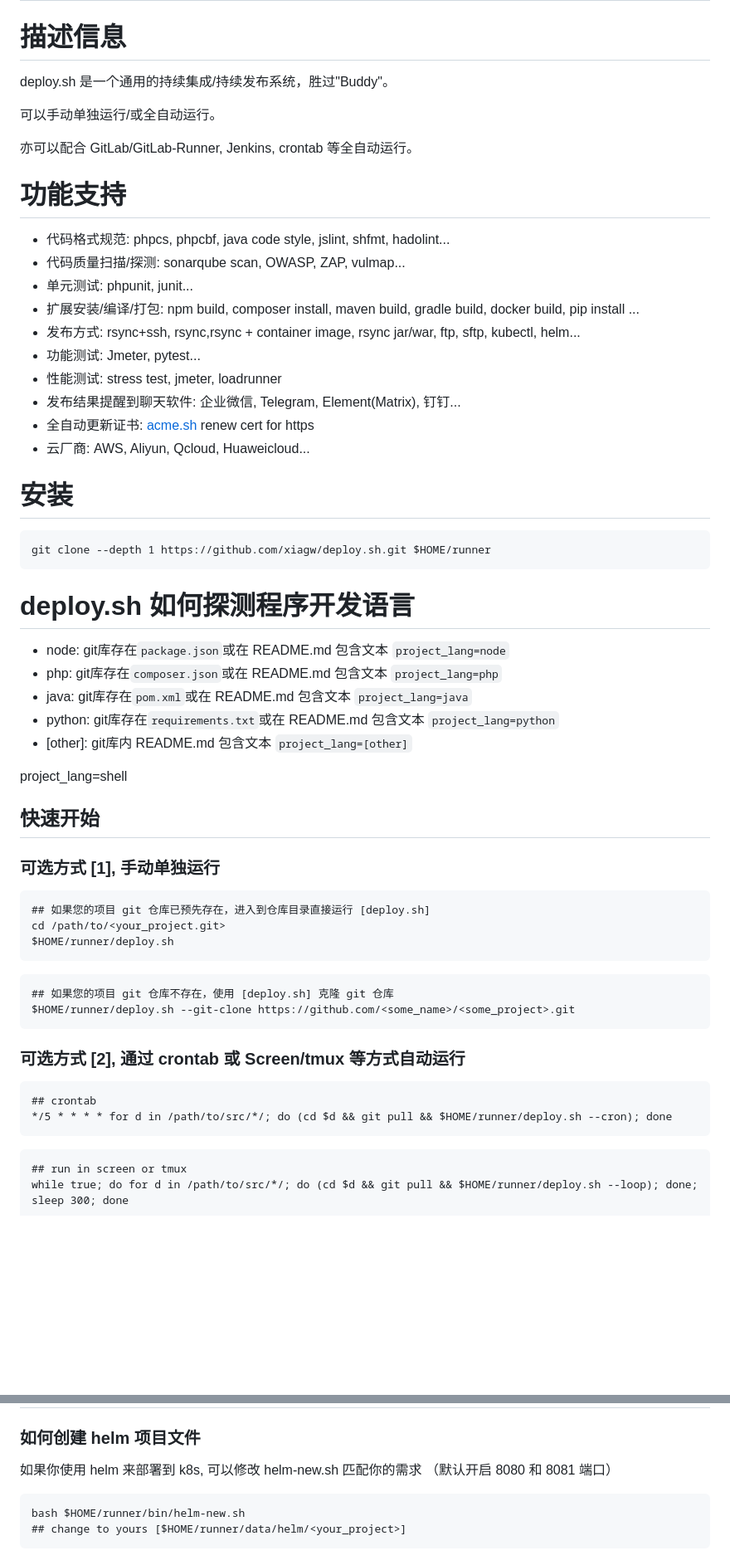
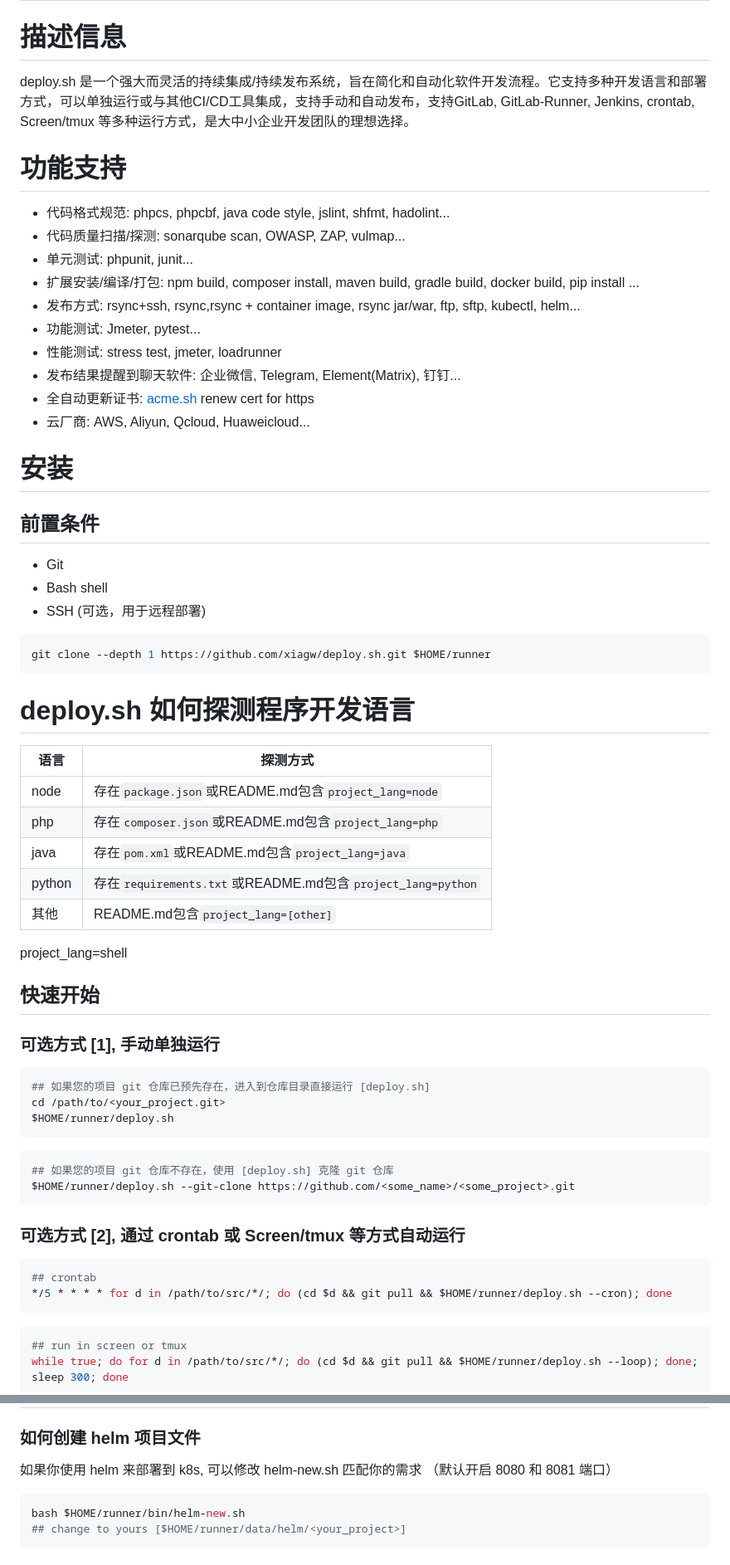
Before and after one commit to xiagw/deploy.sh, a Markdown page: README_zh.md, 2 parts joined by grey strips. Shown: that part at 83% size. Drawn GitHub-style; blank space fills up the shorter version.

````diff
--- a/README_zh.md
+++ b/README_zh.md
@@ -14,58 +14,62 @@
 # 英文 [README.md](README.md)
 
 # 描述信息
-deploy.sh 是一个通用的持续集成/持续发布系统，胜过"Buddy"。
-
-可以手动单独运行/或全自动运行。
-
-亦可以配合 GitLab/GitLab-Runner, Jenkins, crontab 等全自动运行。
+deploy.sh 是一个强大而灵活的持续集成/持续发布系统，旨在简化和自动化软件开发流程。它支持多种开发语言和部署方式，可以单独运行或与其他CI/CD工具集成，支持手动和自动发布，支持GitLab, GitLab-Runner, Jenkins, crontab, Screen/tmux 等多种运行方式，是大中小企业开发团队的理想选择。
 
 # 功能支持
-* 代码格式规范: phpcs, phpcbf, java code style, jslint, shfmt, hadolint...
-* 代码质量扫描/探测: sonarqube scan, OWASP, ZAP, vulmap...
-* 单元测试: phpunit, junit...
-* 扩展安装/编译/打包: npm build, composer install, maven build, gradle build, docker build, pip install ...
-* 发布方式: rsync+ssh, rsync,rsync + container image, rsync jar/war, ftp, sftp, kubectl, helm...
-* 功能测试: Jmeter, pytest...
-* 性能测试: stress test, jmeter, loadrunner
-* 发布结果提醒到聊天软件: 企业微信, Telegram, Element(Matrix), 钉钉...
-* 全自动更新证书: [acme.sh](https://github.com/acmesh-official/acme.sh.git) renew cert for https
-* 云厂商: AWS, Aliyun, Qcloud, Huaweicloud...
+- 代码格式规范: phpcs, phpcbf, java code style, jslint, shfmt, hadolint...
+- 代码质量扫描/探测: sonarqube scan, OWASP, ZAP, vulmap...
+- 单元测试: phpunit, junit...
+- 扩展安装/编译/打包: npm build, composer install, maven build, gradle build, docker build, pip install ...
+- 发布方式: rsync+ssh, rsync,rsync + container image, rsync jar/war, ftp, sftp, kubectl, helm...
+- 功能测试: Jmeter, pytest...
+- 性能测试: stress test, jmeter, loadrunner
+- 发布结果提醒到聊天软件: 企业微信, Telegram, Element(Matrix), 钉钉...
+- 全自动更新证书: [acme.sh](https://github.com/acmesh-official/acme.sh.git) renew cert for https
+- 云厂商: AWS, Aliyun, Qcloud, Huaweicloud...
 
 # 安装
-```
+## 前置条件
+- Git
+- Bash shell
+- SSH (可选，用于远程部署)
+
+```bash
 git clone --depth 1 https://github.com/xiagw/deploy.sh.git $HOME/runner
 ```
 
 # deploy.sh 如何探测程序开发语言
-- node: git库存在`package.json`或在 README.md 包含文本 `project_lang=node`
-- php: git库存在`composer.json`或在 README.md 包含文本 `project_lang=php`
-- java: git库存在`pom.xml`或在 README.md 包含文本 `project_lang=java`
-- python: git库存在`requirements.txt`或在 README.md 包含文本 `project_lang=python`
-- [other]: git库内 README.md 包含文本 `project_lang=[other]`
+
+| 语言 | 探测方式 |
+|------|----------|
+| node | 存在`package.json`或README.md包含`project_lang=node` |
+| php | 存在`composer.json`或README.md包含`project_lang=php` |
+| java | 存在`pom.xml`或README.md包含`project_lang=java` |
+| python | 存在`requirements.txt`或README.md包含`project_lang=python` |
+| 其他 | README.md包含`project_lang=[other]` |
 
 project_lang=shell
 
 ## 快速开始
 
 ### 可选方式 [1], 手动单独运行
-```
+```bash
 ## 如果您的项目 git 仓库已预先存在，进入到仓库目录直接运行 [deploy.sh]
 cd /path/to/<your_project.git>
 $HOME/runner/deploy.sh
 ```
 
-```
+```bash
 ## 如果您的项目 git 仓库不存在，使用 [deploy.sh] 克隆 git 仓库
 $HOME/runner/deploy.sh --git-clone https://github.com/<some_name>/<some_project>.git
 ```
 
 ### 可选方式 [2], 通过 crontab 或 Screen/tmux 等方式自动运行
-```
+```bash
 ## crontab
 */5 * * * * for d in /path/to/src/*/; do (cd $d && git pull && $HOME/runner/deploy.sh --cron); done
 ```
-```
+```bash
 ## run in screen or tmux
 while true; do for d in /path/to/src/*/; do (cd $d && git pull && $HOME/runner/deploy.sh --loop); done; sleep 300; done
 ```
@@ -123,7 +127,7 @@ cp conf/example-deploy.env data/deploy.env        ## 修改为你的自定义配
 # FAQ
 ### 如何创建 helm 项目文件
 如果你使用 helm 来部署到 k8s, 可以修改 helm-new.sh 匹配你的需求 （默认开启 8080 和 8081 端口）
-```
+```bash
 bash $HOME/runner/bin/helm-new.sh
 ## change to yours [$HOME/runner/data/helm/<your_project>]
 ```
````
Also changed, not shown: other parts of README_zh.md (+12 -14 lines), README.md (+27 -24 lines).
